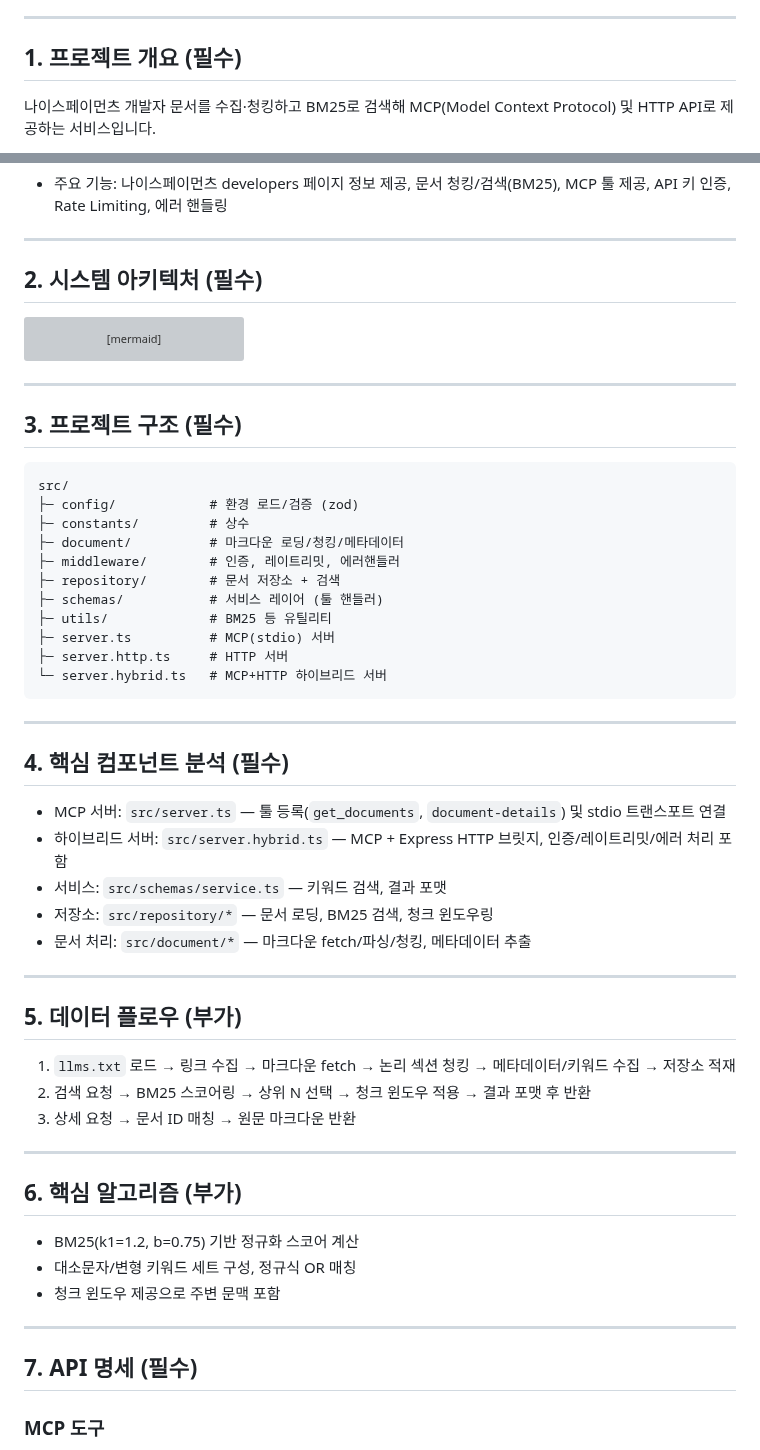
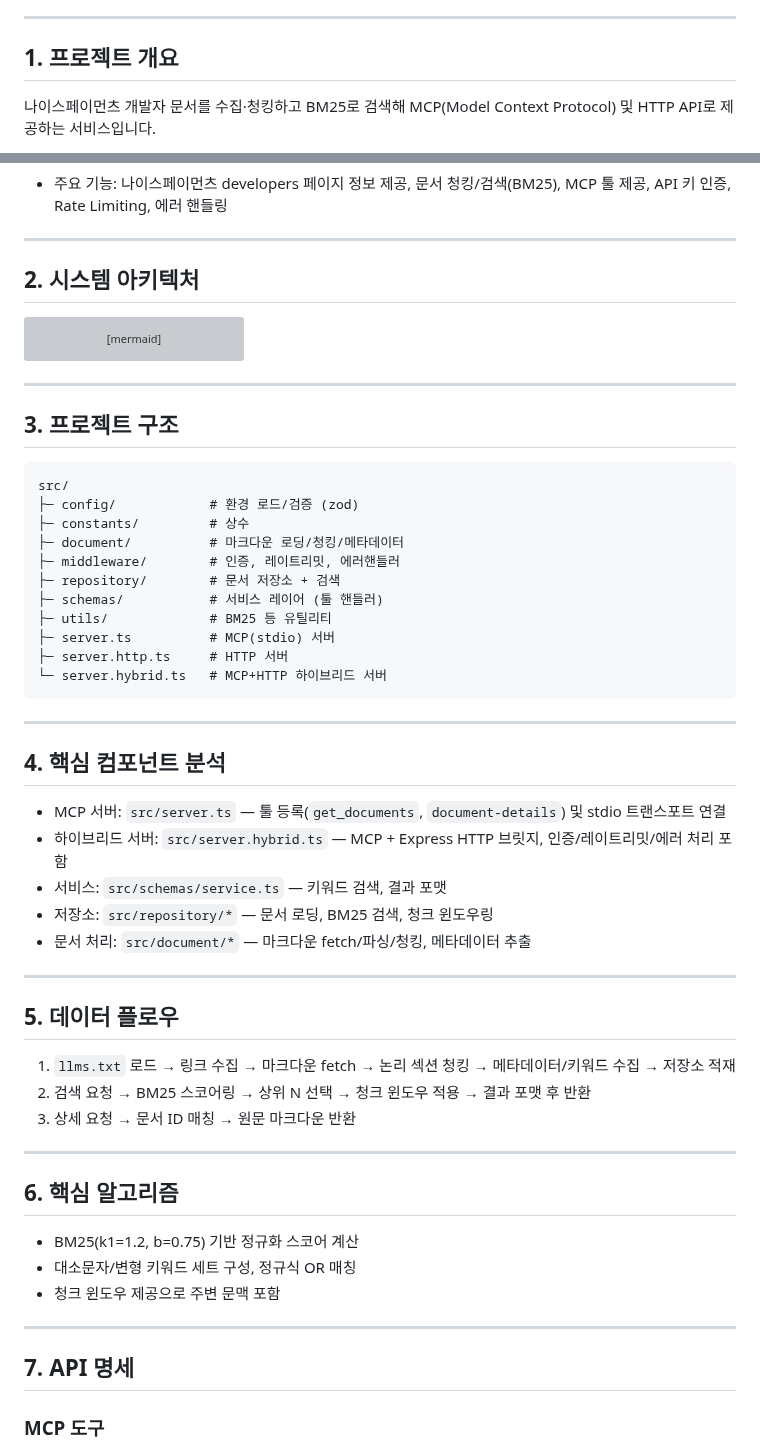
Before and after one commit to supersignal/on_my_starboard_side, a Markdown page: README.md, 2 parts joined by grey strips. Drawn GitHub-style; grey boxes are pictures that could not be loaded.

````diff
--- a/README.md
+++ b/README.md
@@ -14,7 +14,7 @@
 11. [사용방법(예)](#11-사용방법(예))
 ---
 
-## 1. 프로젝트 개요 (필수)
+## 1. 프로젝트 개요
 
 나이스페이먼츠 개발자 문서를 수집·청킹하고 BM25로 검색해 MCP(Model Context Protocol) 및 HTTP API로 제공하는 서비스입니다.
 - 본 MCP 서버의 목표는 고객사가 MCP 서버를 통해 관련 내용(결제승인, 결제취소, 결제창 연결)을 손쉽게 수집, 참조하고 생성형 도구(claude, cursor, chatgpt, github copilot 등)를 이용한 소스 코드 작성을 지원함으로써 결제 기능을 보다 편리하고 신뢰성 있게 구현하도록 돕는 것이다.
@@ -26,7 +26,7 @@
 
 ---
 
-## 2. 시스템 아키텍처 (필수)
+## 2. 시스템 아키텍처
 
 ```mermaid
 graph TB
@@ -68,7 +68,7 @@ graph TB
 
 ---
 
-## 3. 프로젝트 구조 (필수)
+## 3. 프로젝트 구조
 ```text
 src/
 ├─ config/            # 환경 로드/검증 (zod)
@@ -85,7 +85,7 @@ src/
 
 ---
 
-## 4. 핵심 컴포넌트 분석 (필수)
+## 4. 핵심 컴포넌트 분석
 - MCP 서버: `src/server.ts` — 툴 등록(`get_documents`, `document-details`) 및 stdio 트랜스포트 연결
 - 하이브리드 서버: `src/server.hybrid.ts` — MCP + Express HTTP 브릿지, 인증/레이트리밋/에러 처리 포함
 - 서비스: `src/schemas/service.ts` — 키워드 검색, 결과 포맷
@@ -94,21 +94,21 @@ src/
 
 ---
 
-## 5. 데이터 플로우 (부가)
+## 5. 데이터 플로우
 1) `llms.txt` 로드 → 링크 수집 → 마크다운 fetch → 논리 섹션 청킹 → 메타데이터/키워드 수집 → 저장소 적재
 2) 검색 요청 → BM25 스코어링 → 상위 N 선택 → 청크 윈도우 적용 → 결과 포맷 후 반환
 3) 상세 요청 → 문서 ID 매칭 → 원문 마크다운 반환
 
 ---
 
-## 6. 핵심 알고리즘 (부가)
+## 6. 핵심 알고리즘
 - BM25(k1=1.2, b=0.75) 기반 정규화 스코어 계산
 - 대소문자/변형 키워드 세트 구성, 정규식 OR 매칭
 - 청크 윈도우 제공으로 주변 문맥 포함
 
 ---
 
-## 7. API 명세 (필수)
+## 7. API 명세
 
 ### MCP 도구
 - get_documents
````
Also changed, not shown: other parts of README.md (+4 -4 lines).
